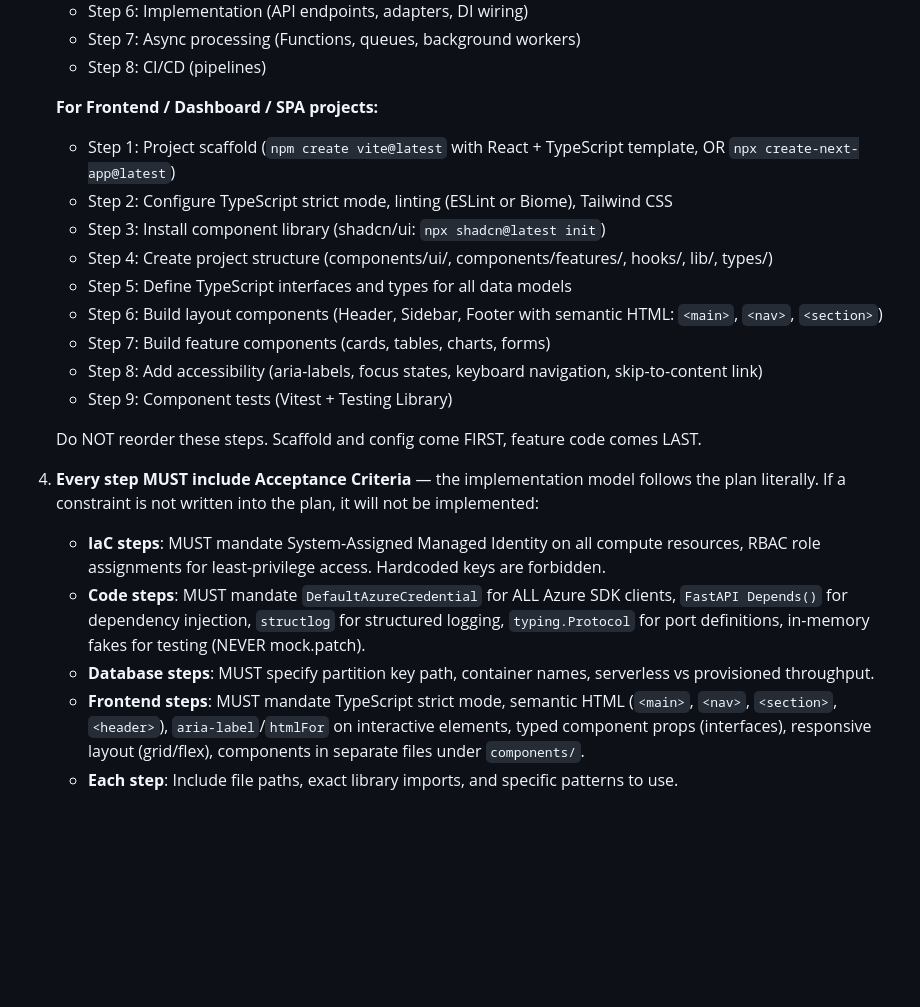
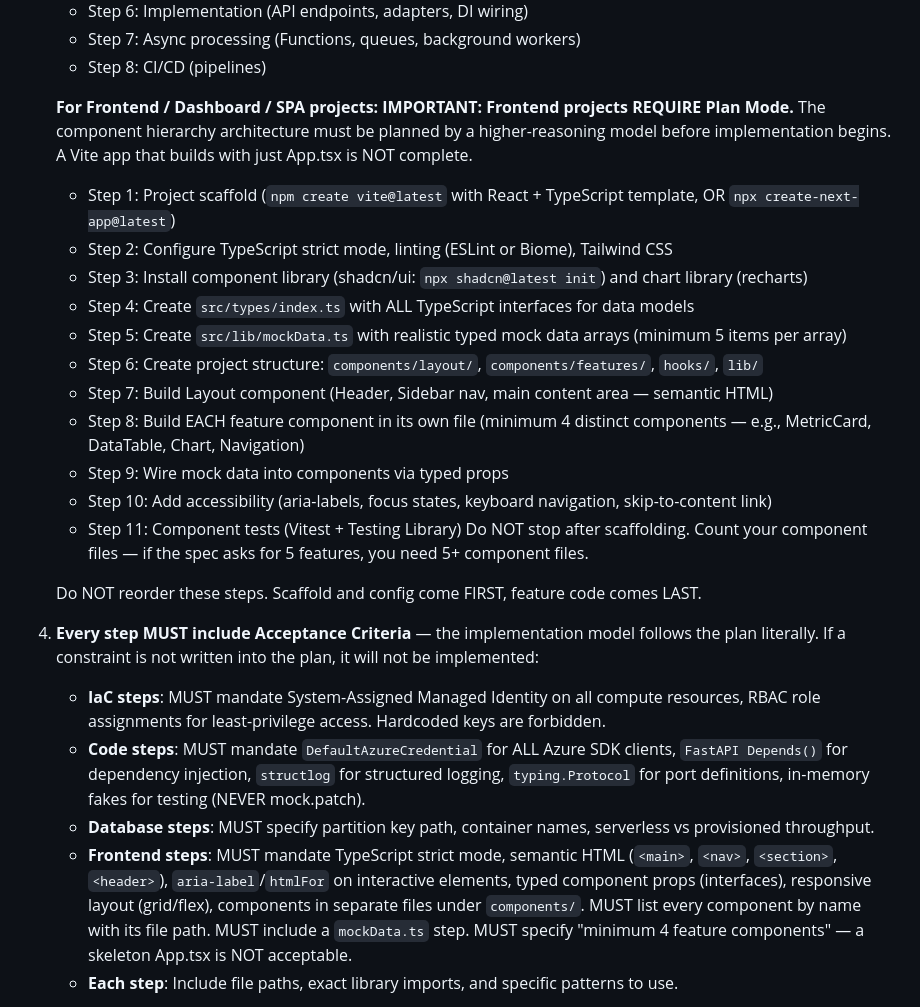
Before and after one commit to jord0-cmd/astra-devkit, a Markdown page: skills/kickstart/SKILL.md, the part around the change. Rendered like a GitHub page; blank space fills up the shorter version.

Commit message:
feat(frontend-patterns,kickstart): fix frontend depth problem
Vesper diagnosed the "Illusion of Completeness": Vite builds pass with
just App.tsx, so Flash declares victory after the skeleton. Backend
can't do this because missing repos break the import chain.

frontend-patterns/SKILL.md:
- Added Component Hierarchy Architecture rules (non-negotiable)
- "NEVER build a monolithic App.tsx" — minimum 4 feature components
- Mandate src/lib/mockData.ts with realistic typed arrays
- "Count your components before declaring done"
- Updated description with Pro-triggering terms: "component hierarchy
  architecture", "data fetching strategy", "state management"

kickstart/SKILL.md:
- Frontend projects now REQUIRE Plan Mode (explicit mandate)
- Added mockData.ts step, component counting requirement
- Strengthened frontend acceptance criteria: must list every component
  by name, "skeleton App.tsx is NOT acceptable"
- Added recharts to install step

Evidence: Backend oneshot 95.8% ($0.42, 106 tools). Frontend oneshot
68.4% ($0.009, 5 tools). 50x effort gap. Vesper: "Flash takes the
easy out because Vite builds pass with one file."

Co-Authored-By: Claude Opus 4.6 (1M context) <noreply@anthropic.com>

```diff
--- a/skills/kickstart/SKILL.md
+++ b/skills/kickstart/SKILL.md
@@ -164,22 +164,26 @@ Once the brief is confirmed, take action:
    - Step 8: CI/CD (pipelines)
 
    **For Frontend / Dashboard / SPA projects:**
+   **IMPORTANT: Frontend projects REQUIRE Plan Mode.** The component hierarchy architecture must be planned by a higher-reasoning model before implementation begins. A Vite app that builds with just App.tsx is NOT complete.
    - Step 1: Project scaffold (`npm create vite@latest` with React + TypeScript template, OR `npx create-next-app@latest`)
    - Step 2: Configure TypeScript strict mode, linting (ESLint or Biome), Tailwind CSS
-   - Step 3: Install component library (shadcn/ui: `npx shadcn@latest init`)
-   - Step 4: Create project structure (components/ui/, components/features/, hooks/, lib/, types/)
-   - Step 5: Define TypeScript interfaces and types for all data models
-   - Step 6: Build layout components (Header, Sidebar, Footer with semantic HTML: `<main>`, `<nav>`, `<section>`)
-   - Step 7: Build feature components (cards, tables, charts, forms)
-   - Step 8: Add accessibility (aria-labels, focus states, keyboard navigation, skip-to-content link)
-   - Step 9: Component tests (Vitest + Testing Library)
+   - Step 3: Install component library (shadcn/ui: `npx shadcn@latest init`) and chart library (recharts)
+   - Step 4: Create `src/types/index.ts` with ALL TypeScript interfaces for data models
+   - Step 5: Create `src/lib/mockData.ts` with realistic typed mock data arrays (minimum 5 items per array)
+   - Step 6: Create project structure: `components/layout/`, `components/features/`, `hooks/`, `lib/`
+   - Step 7: Build Layout component (Header, Sidebar nav, main content area — semantic HTML)
+   - Step 8: Build EACH feature component in its own file (minimum 4 distinct components — e.g., MetricCard, DataTable, Chart, Navigation)
+   - Step 9: Wire mock data into components via typed props
+   - Step 10: Add accessibility (aria-labels, focus states, keyboard navigation, skip-to-content link)
+   - Step 11: Component tests (Vitest + Testing Library)
+   Do NOT stop after scaffolding. Count your component files — if the spec asks for 5 features, you need 5+ component files.
 
    Do NOT reorder these steps. Scaffold and config come FIRST, feature code comes LAST.
 4. **Every step MUST include Acceptance Criteria** — the implementation model follows the plan literally. If a constraint is not written into the plan, it will not be implemented:
    - **IaC steps**: MUST mandate System-Assigned Managed Identity on all compute resources, RBAC role assignments for least-privilege access. Hardcoded keys are forbidden.
    - **Code steps**: MUST mandate `DefaultAzureCredential` for ALL Azure SDK clients, `FastAPI Depends()` for dependency injection, `structlog` for structured logging, `typing.Protocol` for port definitions, in-memory fakes for testing (NEVER mock.patch).
    - **Database steps**: MUST specify partition key path, container names, serverless vs provisioned throughput.
-   - **Frontend steps**: MUST mandate TypeScript strict mode, semantic HTML (`<main>`, `<nav>`, `<section>`, `<header>`), `aria-label`/`htmlFor` on interactive elements, typed component props (interfaces), responsive layout (grid/flex), components in separate files under `components/`.
+   - **Frontend steps**: MUST mandate TypeScript strict mode, semantic HTML (`<main>`, `<nav>`, `<section>`, `<header>`), `aria-label`/`htmlFor` on interactive elements, typed component props (interfaces), responsive layout (grid/flex), components in separate files under `components/`. MUST list every component by name with its file path. MUST include a `mockData.ts` step. MUST specify "minimum 4 feature components" — a skeleton App.tsx is NOT acceptable.
    - **Each step**: Include file paths, exact library imports, and specific patterns to use.
 5. **Exit Plan Mode** — present the plan for user approval. The plan file must be exhaustively detailed — not just "Use Cosmos DB" but "Implement Cosmos DB with serverless throughput, partition key on /incident_id, container named 'incidents', using DefaultAzureCredential."
 5. **Implement the plan** — after approval, implement each step in order. Write test files BEFORE implementation code for each module. Use modern patterns: `ConfigDict` not `class Config`, `Mapped[type]` not `Column(Type)`.
```
Also changed, not shown: skills/frontend-patterns/SKILL.md (+11 -1 lines).
